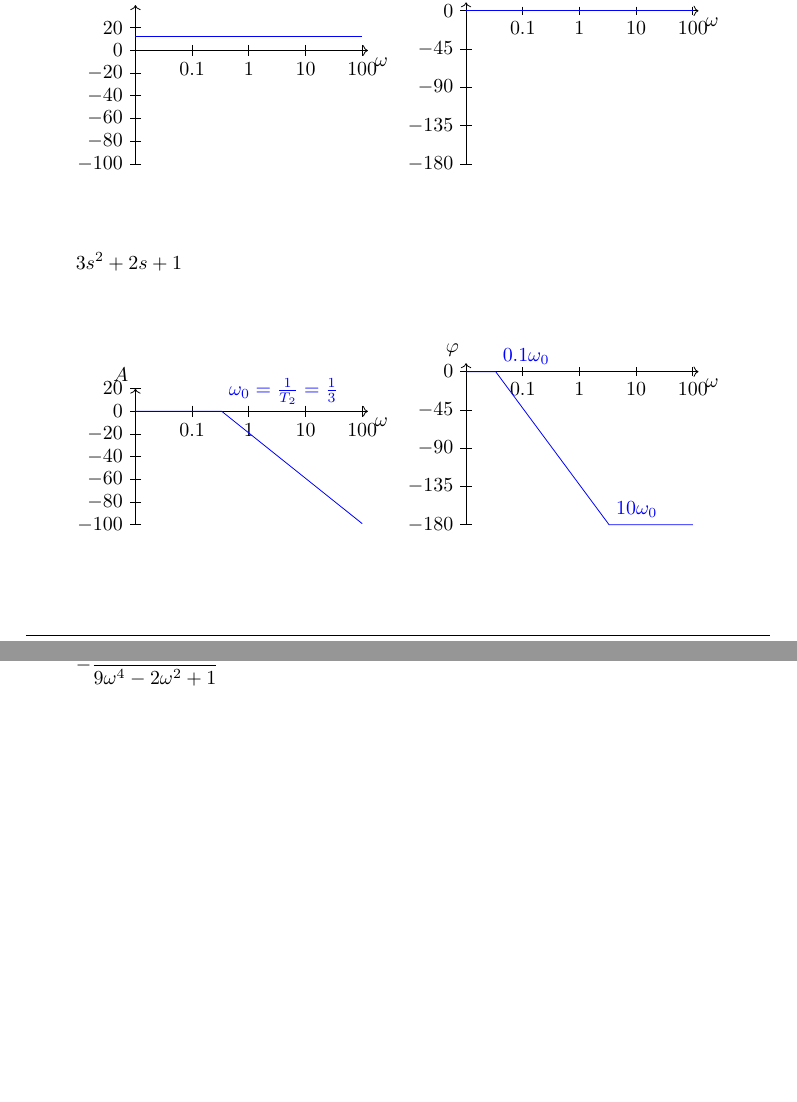
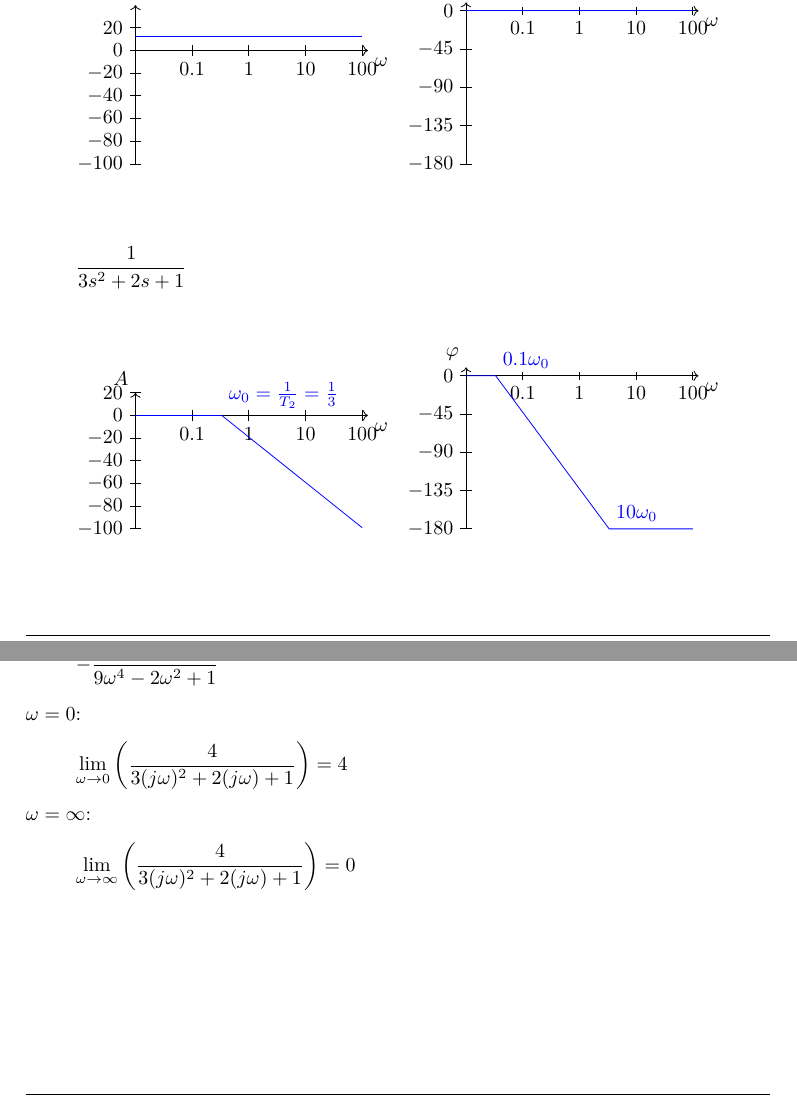
Before and after one commit to daniw/lrs, a LaTeX document (sw09/lzi.tex): two parts of pages 2 and 3 of 4, joined at a grey line, cut so that both start at the same text, the shorter picture padded with empty space. Compiled offline with pdfLaTeX.

Commit message:
Korrekturen

```diff
--- a/sw09/lzi.tex
+++ b/sw09/lzi.tex
@@ -100,7 +100,7 @@ Polstellen:
     \end{tikzpicture}
 \end{figure}
 
-\[ 3 s^2 + 2 s + 1 \]
+\[ \frac{1}{3 s^2 + 2 s + 1} \]
 \begin{figure}[h!]
     \centering
     \begin{tikzpicture}[xscale=0.1, yscale=0.02, domain=0:41]
@@ -152,6 +152,11 @@ Realteil:
 \[  \frac{-12 \omega^2 + 4}{9 \omega^4 - 2 \omega^2 + 1} \]
 Imaginärteil:
 \[ - \frac{8 \omega}{9 \omega^4 - 2 \omega^2 + 1} \]
+$\omega = 0$:
+\[ \lim\limits_{\omega \to 0}\left(\frac{4}{3 (j \omega)^2 + 2 (j \omega) + 1}\right) = 4 \]
+$\omega = \infty$:
+\[ \lim\limits_{\omega \to \infty}\left(\frac{4}{3 (j \omega)^2 + 2 (j \omega) + 1}\right) = 0 \]
+
 \begin{figure}[h!]
 \center
 \includegraphics[width=\textwidth]{nyquist.eps}
```
Also changed, not shown: sw09/lzi.tex (2 more changed lines).
